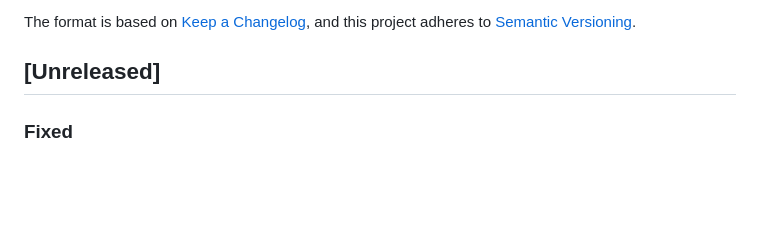
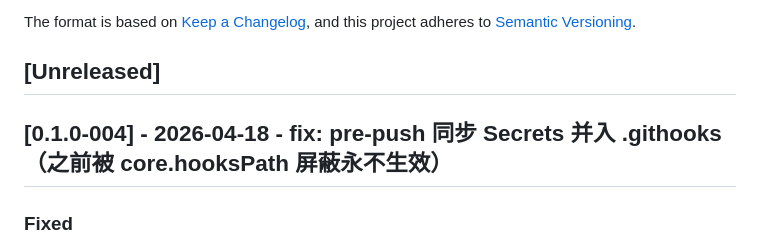
Before and after one commit to xiulonnn-crypto/Tianfu_Strategy, a Markdown page: CHANGELOG.md, the part around the change. GitHub-like rendering; blank space fills up the shorter version.

Commit message:
chore: bump CHANGELOG to [0.1.0-004]

```diff
--- a/CHANGELOG.md
+++ b/CHANGELOG.md
@@ -6,6 +6,8 @@ The format is based on [Keep a Changelog](https://keepachangelog.com/en/1.1.0/),
 and this project adheres to [Semantic Versioning](https://semver.org/spec/v2.0.0.html).
 
 ## [Unreleased]
+
+## [0.1.0-004] - 2026-04-18 - fix: pre-push 同步 Secrets 并入 .githooks（之前被 core.hooksPath 屏蔽永不生效）
 
 ### Fixed
 
```
